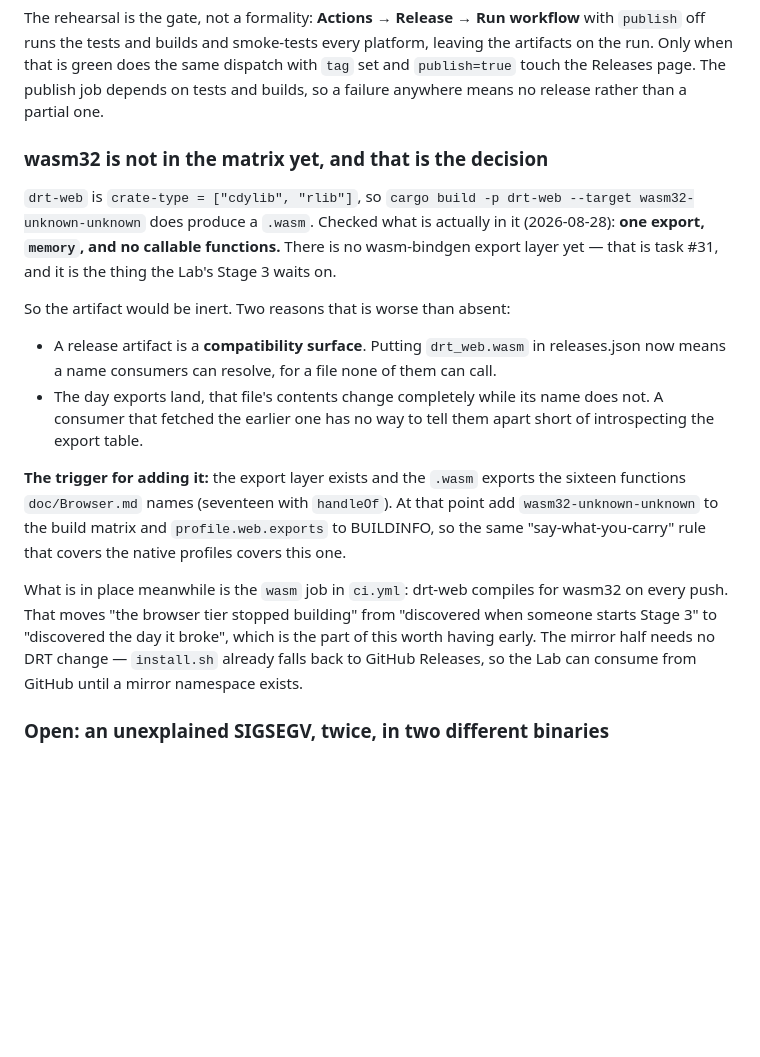
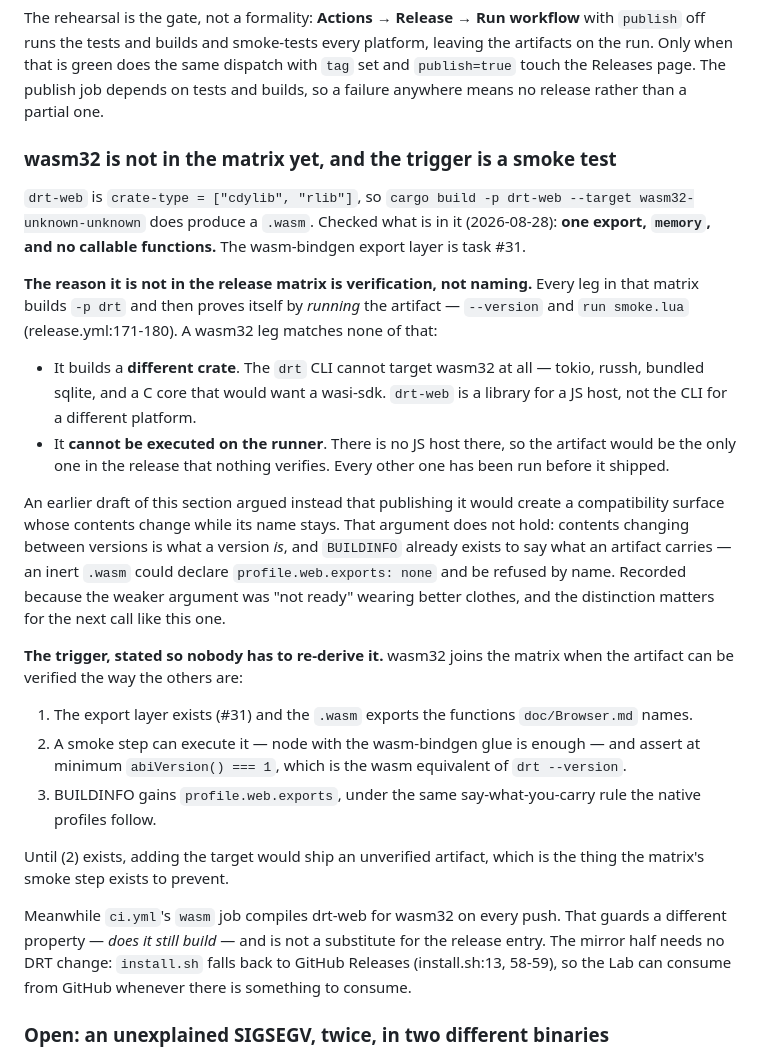
Before and after one commit to Aloecraft-org/diluvium-drt, a Markdown page: doc/Release.md, the part around the change. GitHub-like rendering; blank space fills up the shorter version.

Commit message:
The wasm32 reason is verification, not naming — my first one was weak
Challenged on whether holding wasm32 out of the release matrix is a real
distinction or "not ready" in better clothes. Fair, and half right.

The argument I gave — publishing it creates a compatibility surface whose
contents change while its name stays — does not hold. Contents changing
between versions is what a version IS; drt_linux_static_x86_64 differs
between releases too. And BUILDINFO, which I added two commits earlier,
exists precisely so an artifact can say what it carries: an inert wasm
could declare `profile.web.exports: none` and be refused by name. The
mechanism I had just built dissolves my own objection.

The real reason only came out of reading the matrix. Every leg builds
-p drt and then proves itself by RUNNING the artifact — --version and
`run smoke.lua`, release.yml:171-180. A wasm32 leg matches none of it: it
builds a different crate (the drt CLI cannot target wasm32 at all —
tokio, russh, sqlite, a C core wanting wasi-sdk), and it cannot be
executed on the runner, so it would be the only artifact in the release
that nothing verifies.

Which is the same point the challenge made from the other side: the
missing thing is the test, not a policy about releases.json.

So the trigger is now mechanical rather than a judgement call — exports
exist, a node smoke step can assert abiVersion() === 1 (the wasm
equivalent of --version), and BUILDINFO gains profile.web.exports. Until
the smoke step is possible, adding the target ships an unverified
artifact, which is what that step exists to prevent.

Both arguments are kept in the doc, the weak one marked as such, because
the next call of this shape will be easier with the distinction visible.

Co-Authored-By: Claude Opus 5 <noreply@anthropic.com>
Claude-Session: https://claude.ai/code/session_01Q2MozDyYPvSSTHESsxceLr

```diff
--- a/doc/Release.md
+++ b/doc/Release.md
@@ -28,35 +28,54 @@ does the same dispatch with `tag` set and `publish=true` touch the
 Releases page. The publish job depends on tests and builds, so a failure
 anywhere means no release rather than a partial one.
 
-### wasm32 is not in the matrix yet, and that is the decision
+### wasm32 is not in the matrix yet, and the trigger is a smoke test
 
 `drt-web` is `crate-type = ["cdylib", "rlib"]`, so `cargo build -p drt-web
 --target wasm32-unknown-unknown` does produce a `.wasm`. Checked what is
-actually in it (2026-08-28): **one export, `memory`, and no callable
-functions.** There is no wasm-bindgen export layer yet — that is task #31,
-and it is the thing the Lab's Stage 3 waits on.
+in it (2026-08-28): **one export, `memory`, and no callable functions.**
+The wasm-bindgen export layer is task #31.
 
-So the artifact would be inert. Two reasons that is worse than absent:
+**The reason it is not in the release matrix is verification, not
+naming.** Every leg in that matrix builds `-p drt` and then proves itself
+by *running* the artifact — `--version` and `run smoke.lua`
+(release.yml:171-180). A wasm32 leg matches none of that:
 
-- A release artifact is a **compatibility surface**. Putting
-  `drt_web.wasm` in releases.json now means a name consumers can resolve,
-  for a file none of them can call.
-- The day exports land, that file's contents change completely while its
-  name does not. A consumer that fetched the earlier one has no way to
-  tell them apart short of introspecting the export table.
+- It builds a **different crate**. The `drt` CLI cannot target wasm32 at
+  all — tokio, russh, bundled sqlite, and a C core that would want a
+  wasi-sdk. `drt-web` is a library for a JS host, not the CLI for a
+  different platform.
+- It **cannot be executed on the runner**. There is no JS host there, so
+  the artifact would be the only one in the release that nothing verifies.
+  Every other one has been run before it shipped.
 
-**The trigger for adding it:** the export layer exists and the `.wasm`
-exports the sixteen functions `doc/Browser.md` names (seventeen with
-`handleOf`). At that point add `wasm32-unknown-unknown` to the build
-matrix and `profile.web.exports` to BUILDINFO, so the same
-"say-what-you-carry" rule that covers the native profiles covers this one.
+An earlier draft of this section argued instead that publishing it would
+create a compatibility surface whose contents change while its name stays.
+That argument does not hold: contents changing between versions is what a
+version *is*, and `BUILDINFO` already exists to say what an artifact
+carries — an inert `.wasm` could declare `profile.web.exports: none` and
+be refused by name. Recorded because the weaker argument was "not ready"
+wearing better clothes, and the distinction matters for the next call like
+this one.
 
-What is in place meanwhile is the `wasm` job in `ci.yml`: drt-web compiles
-for wasm32 on every push. That moves "the browser tier stopped building"
-from "discovered when someone starts Stage 3" to "discovered the day it
-broke", which is the part of this worth having early. The mirror half
-needs no DRT change — `install.sh` already falls back to GitHub Releases,
-so the Lab can consume from GitHub until a mirror namespace exists.
+**The trigger, stated so nobody has to re-derive it.** wasm32 joins the
+matrix when the artifact can be verified the way the others are:
+
+1. The export layer exists (#31) and the `.wasm` exports the functions
+   `doc/Browser.md` names.
+2. A smoke step can execute it — node with the wasm-bindgen glue is
+   enough — and assert at minimum `abiVersion() === 1`, which is the wasm
+   equivalent of `drt --version`.
+3. BUILDINFO gains `profile.web.exports`, under the same
+   say-what-you-carry rule the native profiles follow.
+
+Until (2) exists, adding the target would ship an unverified artifact,
+which is the thing the matrix's smoke step exists to prevent.
+
+Meanwhile `ci.yml`'s `wasm` job compiles drt-web for wasm32 on every push.
+That guards a different property — *does it still build* — and is not a
+substitute for the release entry. The mirror half needs no DRT change:
+`install.sh` falls back to GitHub Releases (install.sh:13, 58-59), so the
+Lab can consume from GitHub whenever there is something to consume.
 
 ### Open: an unexplained SIGSEGV, twice, in two different binaries
 
```
